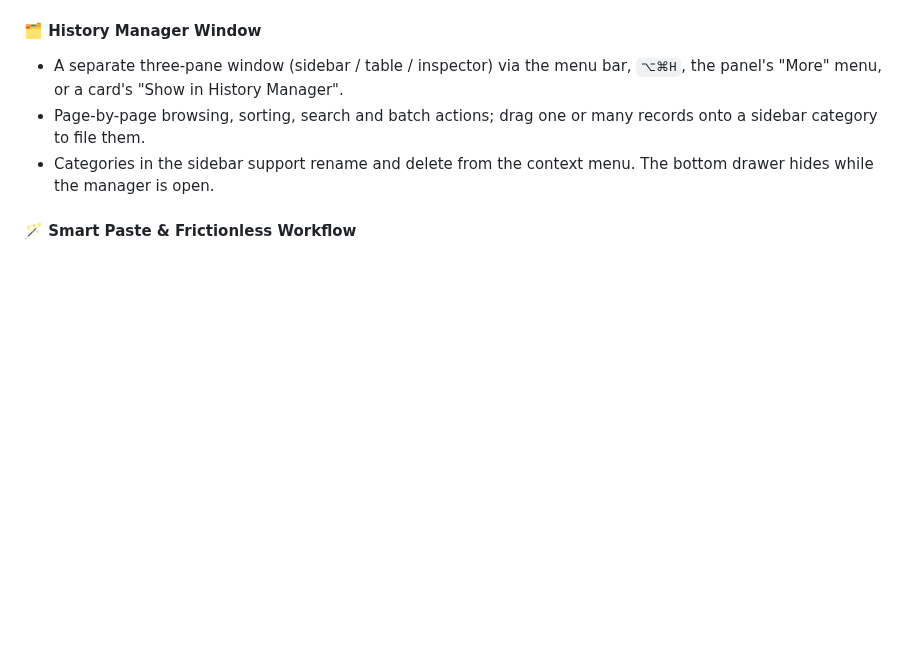
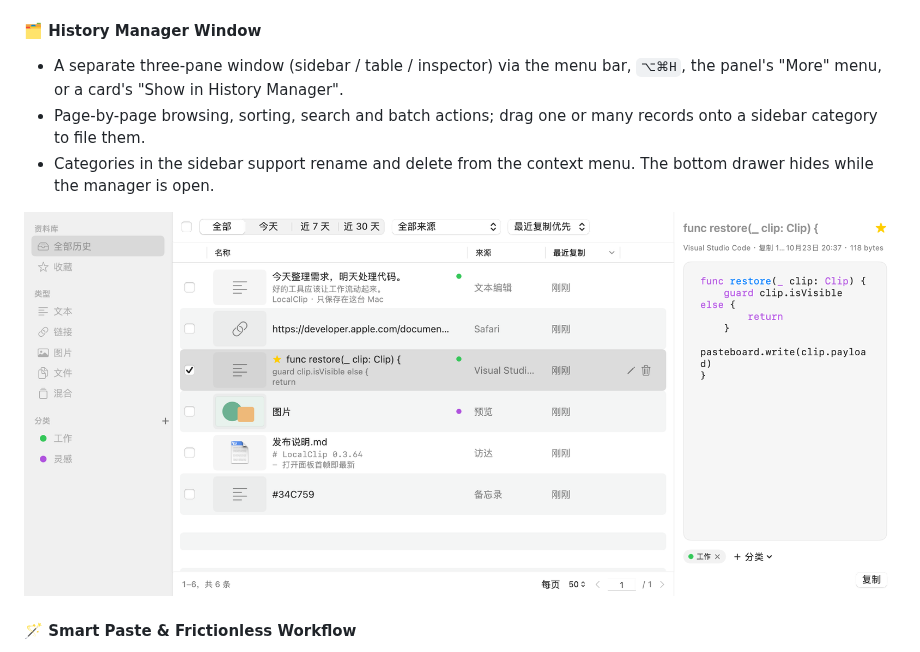
Before and after one commit to yuhui0531/local-clip, a Markdown page: README.md, the part around the change. Rendered like a GitHub page; pictures changed too: macos-app/docs/images/history-manager.png (added); blank space fills up the shorter version.

```diff
--- a/README.md
+++ b/README.md
@@ -50,6 +50,8 @@ Whether you are copying plain text, rich formats (RTF/HTML), code snippets, high
 - A separate three-pane window (sidebar / table / inspector) via the menu bar, `⌥⌘H`, the panel's "More" menu, or a card's "Show in History Manager".
 - Page-by-page browsing, sorting, search and batch actions; drag one or many records onto a sidebar category to file them.
 - Categories in the sidebar support rename and delete from the context menu. The bottom drawer hides while the manager is open.
+
+![History Manager](macos-app/docs/images/history-manager.png)
 
 #### 🪄 Smart Paste & Frictionless Workflow
 - **Double-Click Direct Paste**: Single-click to select; double-click a card to restore its original formats and paste into the previously focused app. `Return` performs the default action (direct paste or copy only), `⇧Return` pastes plain text.
```
Also changed, not shown: README_zh-CN.md (+2 -0 lines), 1 other file.
